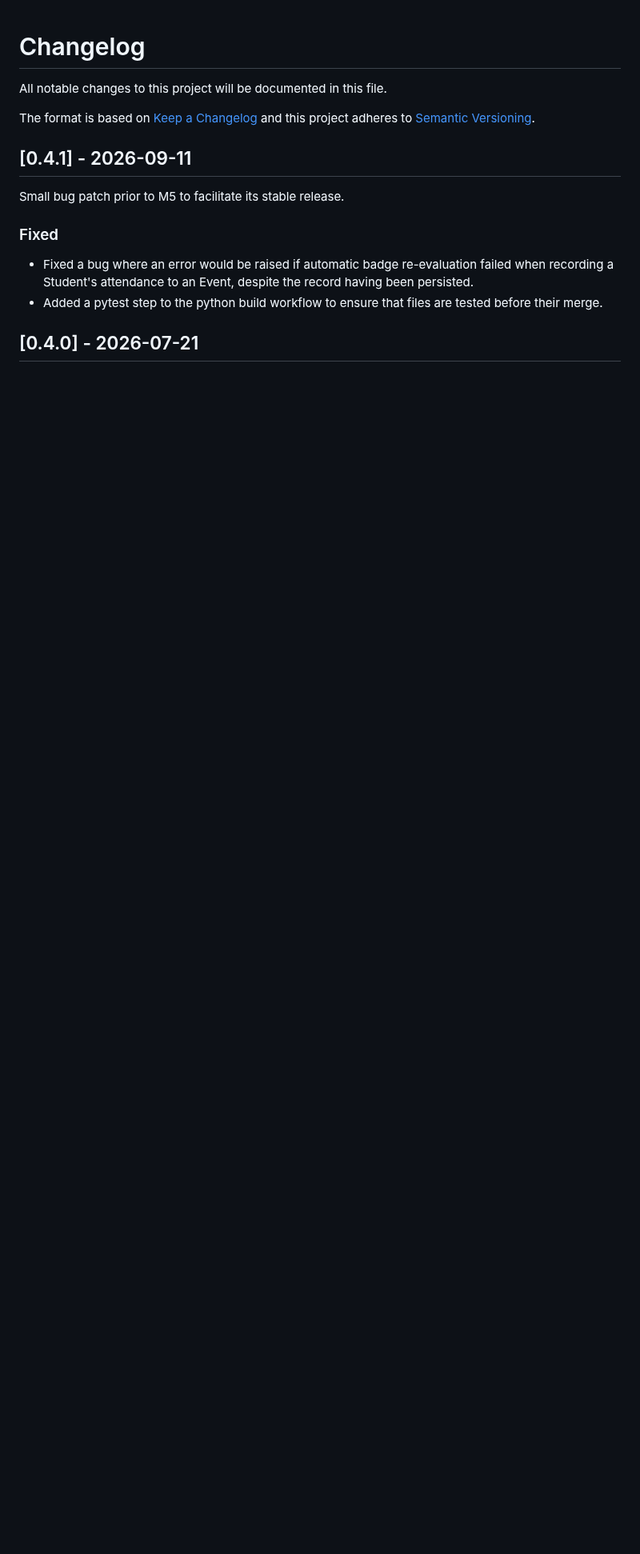
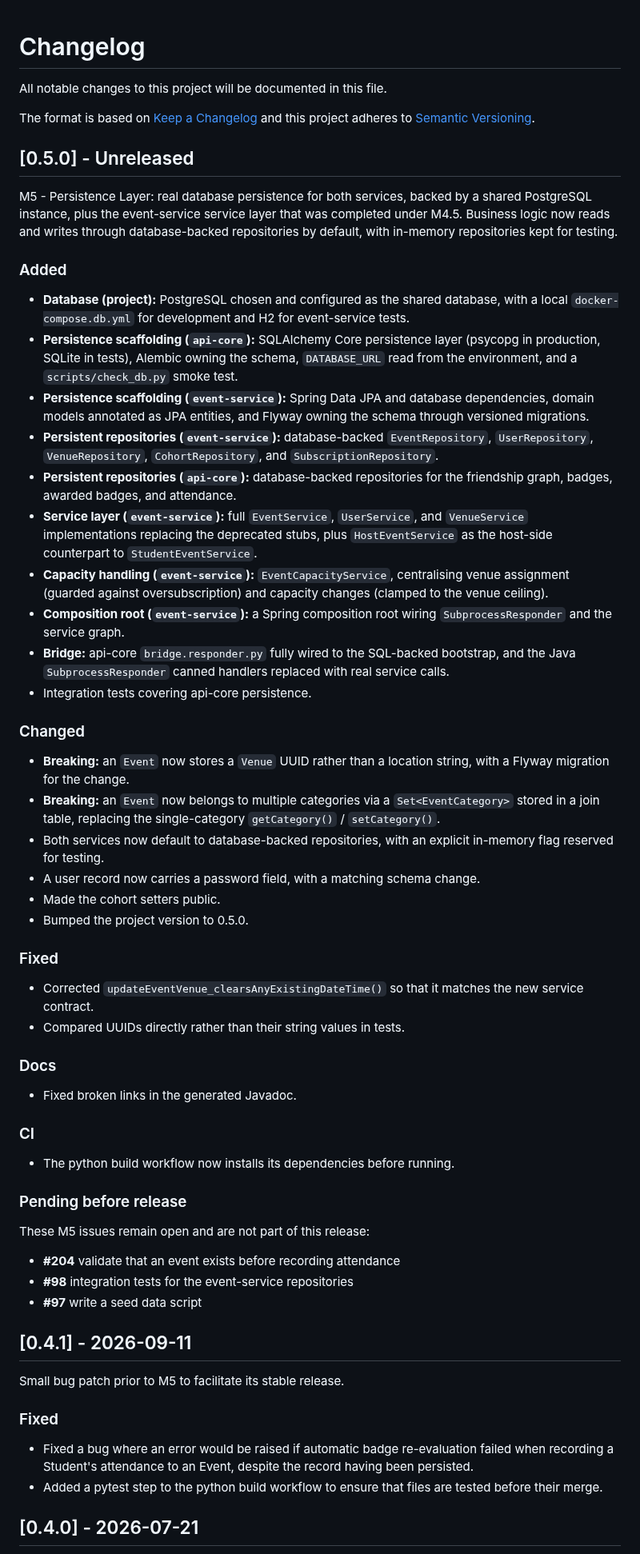
Before and after one commit to jamieramsell/york-student-events, a Markdown page: CHANGELOG.md, the part around one of its changes. Shown at 80% size. GitHub-like rendering; blank space fills up the shorter version.

Commit message:
docs: update CHANGELOG for version 0.5.0 release

```diff
--- a/CHANGELOG.md
+++ b/CHANGELOG.md
@@ -3,6 +3,46 @@ All notable changes to this project will be documented in this file.
 
 The format is based on [Keep a Changelog](http://keepachangelog.com/)
 and this project adheres to [Semantic Versioning](http://semver.org/).
+
+## [0.5.0] - Unreleased
+
+M5 - Persistence Layer: real database persistence for both services, backed by a shared PostgreSQL instance, plus the event-service service layer that was completed under M4.5. Business logic now reads and writes through database-backed repositories by default, with in-memory repositories kept for testing.
+
+### Added
+- **Database (project):** PostgreSQL chosen and configured as the shared database, with a local `docker-compose.db.yml` for development and H2 for event-service tests.
+- **Persistence scaffolding (`api-core`):** SQLAlchemy Core persistence layer (psycopg in production, SQLite in tests), Alembic owning the schema, `DATABASE_URL` read from the environment, and a `scripts/check_db.py` smoke test.
+- **Persistence scaffolding (`event-service`):** Spring Data JPA and database dependencies, domain models annotated as JPA entities, and Flyway owning the schema through versioned migrations.
+- **Persistent repositories (`event-service`):** database-backed `EventRepository`, `UserRepository`, `VenueRepository`, `CohortRepository`, and `SubscriptionRepository`.
+- **Persistent repositories (`api-core`):** database-backed repositories for the friendship graph, badges, awarded badges, and attendance.
+- **Service layer (`event-service`):** full `EventService`, `UserService`, and `VenueService` implementations replacing the deprecated stubs, plus `HostEventService` as the host-side counterpart to `StudentEventService`.
+- **Capacity handling (`event-service`):** `EventCapacityService`, centralising venue assignment (guarded against oversubscription) and capacity changes (clamped to the venue ceiling).
+- **Composition root (`event-service`):** a Spring composition root wiring `SubprocessResponder` and the service graph.
+- **Bridge:** api-core `bridge.responder.py` fully wired to the SQL-backed bootstrap, and the Java `SubprocessResponder` canned handlers replaced with real service calls.
+- Integration tests covering api-core persistence.
+
+### Changed
+- **Breaking:** an `Event` now stores a `Venue` UUID rather than a location string, with a Flyway migration for the change.
+- **Breaking:** an `Event` now belongs to multiple categories via a `Set<EventCategory>` stored in a join table, replacing the single-category `getCategory()` / `setCategory()`.
+- Both services now default to database-backed repositories, with an explicit in-memory flag reserved for testing.
+- A user record now carries a password field, with a matching schema change.
+- Made the cohort setters public.
+- Bumped the project version to 0.5.0.
+
+### Fixed
+- Corrected `updateEventVenue_clearsAnyExistingDateTime()` so that it matches the new service contract.
+- Compared UUIDs directly rather than their string values in tests.
+
+### Docs
+- Fixed broken links in the generated Javadoc.
+
+### CI
+- The python build workflow now installs its dependencies before running.
+
+### Pending before release
+These M5 issues remain open and are not part of this release:
+- **#204** validate that an event exists before recording attendance
+- **#98** integration tests for the event-service repositories
+- **#97** write a seed data script
 
 ## [0.4.1] - 2026-09-11
 
```
Also changed, not shown: other parts of CHANGELOG.md (+6 -0 lines).
